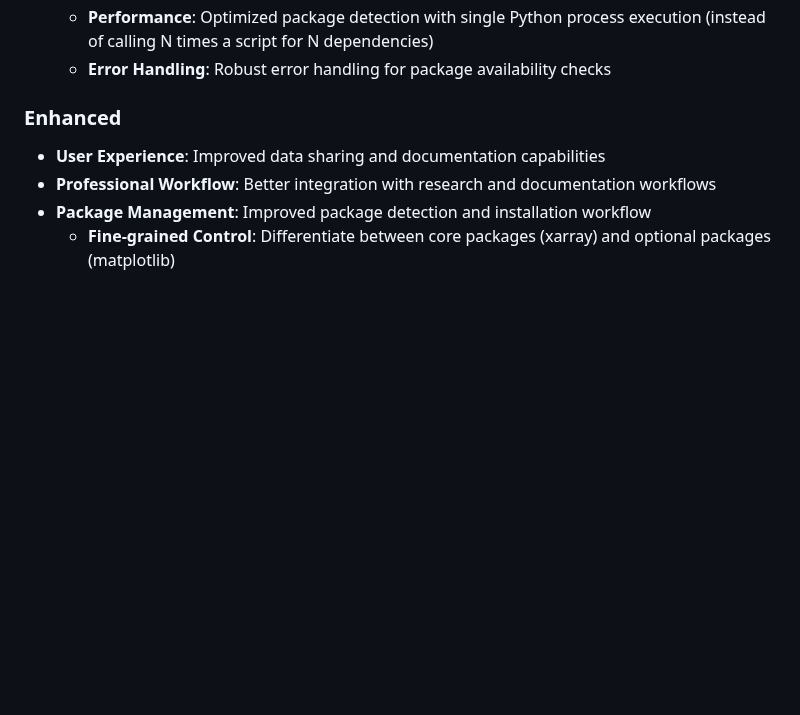
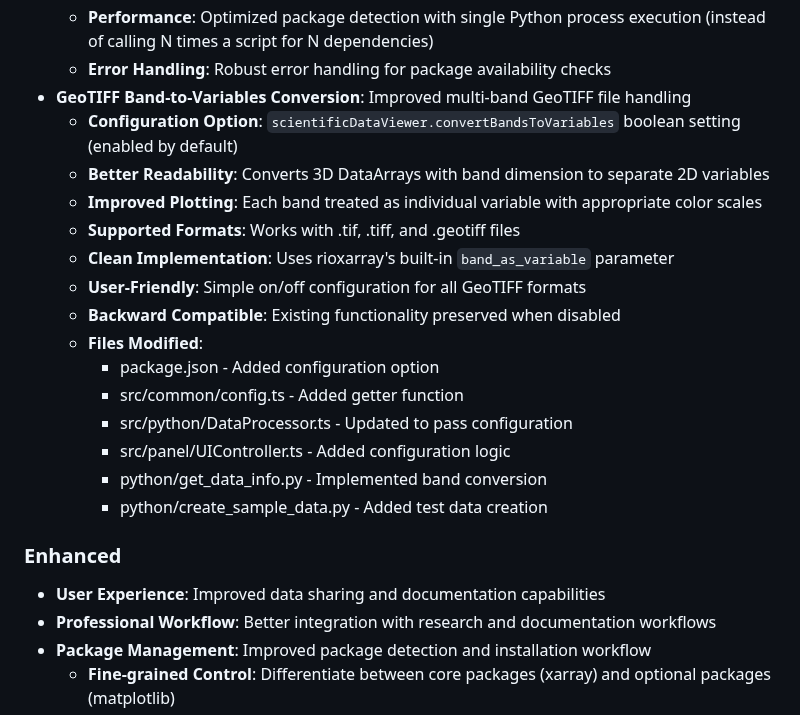
Before and after one commit to etienneschalk/scientific-data-viewer, a Markdown page: CHANGELOG.md, the part around the change. Rendered like a GitHub page; blank space fills up the shorter version.

Commit message:
docs: update changelog and README for GeoTIFF band conversion feature
- Add detailed feature description to CHANGELOG.md v0.5.0 section
- Update README.md with new setting documentation
- Add enhanced GeoTIFF support to main features list
- Document configuration option in Feature Flags section

```diff
--- a/CHANGELOG.md
+++ b/CHANGELOG.md
@@ -42,6 +42,21 @@ All notable changes to the Scientific Data Viewer VSCode extension will be docum
   - **JSON Output**: Returns structured availability data for better integration
   - **Performance**: Optimized package detection with single Python process execution (instead of calling N times a script for N dependencies)
   - **Error Handling**: Robust error handling for package availability checks
+- **GeoTIFF Band-to-Variables Conversion**: Improved multi-band GeoTIFF file handling
+  - **Configuration Option**: `scientificDataViewer.convertBandsToVariables` boolean setting (enabled by default)
+  - **Better Readability**: Converts 3D DataArrays with band dimension to separate 2D variables
+  - **Improved Plotting**: Each band treated as individual variable with appropriate color scales
+  - **Supported Formats**: Works with .tif, .tiff, and .geotiff files
+  - **Clean Implementation**: Uses rioxarray's built-in `band_as_variable` parameter
+  - **User-Friendly**: Simple on/off configuration for all GeoTIFF formats
+  - **Backward Compatible**: Existing functionality preserved when disabled
+  - **Files Modified**:
+    - package.json - Added configuration option
+    - src/common/config.ts - Added getter function
+    - src/python/DataProcessor.ts - Updated to pass configuration
+    - src/panel/UIController.ts - Added configuration logic
+    - python/get_data_info.py - Implemented band conversion
+    - python/create_sample_data.py - Added test data creation
 
 ### Enhanced
 
```
Also changed, not shown: README.md (+4 -0 lines).
